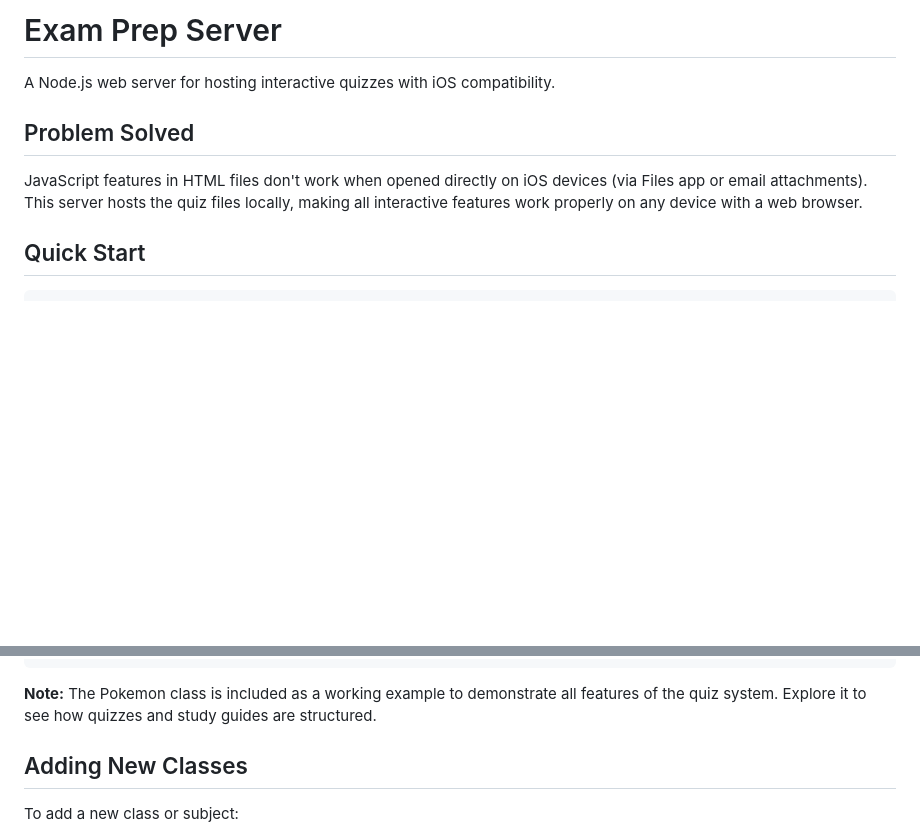
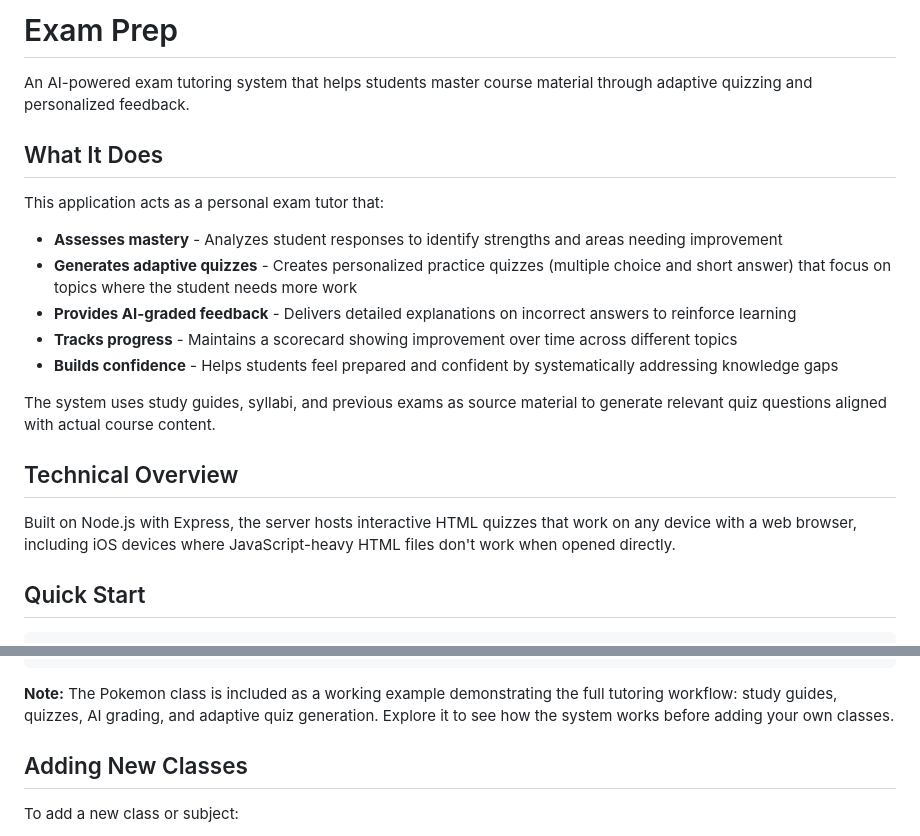
Before and after one commit to HaveBlue997/Exam-Prep, a Markdown page: README.md, 2 parts joined by grey strips. GitHub-like rendering; blank space fills up the shorter version.

Commit message:
Update the README to explain what Exam-Prep actually does.

````diff
--- a/README.md
+++ b/README.md
@@ -1,10 +1,22 @@
-# Exam Prep Server
+# Exam Prep
 
-A Node.js web server for hosting interactive quizzes with iOS compatibility.
+An AI-powered exam tutoring system that helps students master course material through adaptive quizzing and personalized feedback.
 
-## Problem Solved
+## What It Does
 
-JavaScript features in HTML files don't work when opened directly on iOS devices (via Files app or email attachments). This server hosts the quiz files locally, making all interactive features work properly on any device with a web browser.
+This application acts as a personal exam tutor that:
+
+- **Assesses mastery** - Analyzes student responses to identify strengths and areas needing improvement
+- **Generates adaptive quizzes** - Creates personalized practice quizzes (multiple choice and short answer) that focus on topics where the student needs more work
+- **Provides AI-graded feedback** - Delivers detailed explanations on incorrect answers to reinforce learning
+- **Tracks progress** - Maintains a scorecard showing improvement over time across different topics
+- **Builds confidence** - Helps students feel prepared and confident by systematically addressing knowledge gaps
+
+The system uses study guides, syllabi, and previous exams as source material to generate relevant quiz questions aligned with actual course content.
+
+## Technical Overview
+
+Built on Node.js with Express, the server hosts interactive HTML quizzes that work on any device with a web browser, including iOS devices where JavaScript-heavy HTML files don't work when opened directly.
 
 ## Quick Start
 
@@ -69,7 +81,7 @@ Exam-Prep/
 └── start-ngrok.sh    # Script to start server with ngrok tunnel
 ```
 
-**Note:** The Pokemon class is included as a working example to demonstrate all features of the quiz system. Explore it to see how quizzes and study guides are structured.
+**Note:** The Pokemon class is included as a working example demonstrating the full tutoring workflow: study guides, quizzes, AI grading, and adaptive quiz generation. Explore it to see how the system works before adding your own classes.
 
 ## Adding New Classes
 
````
